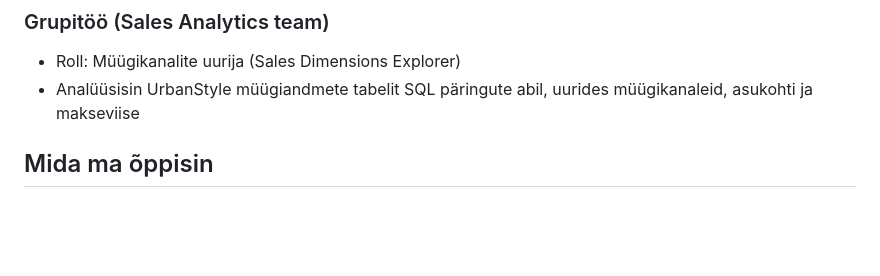
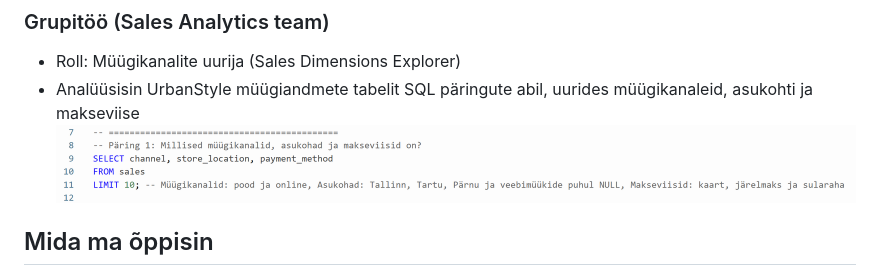
Before and after one commit to marleen-aavere/daca-portfolio, a Markdown page: week-1/individual.md, the part around the change. GitHub-like rendering; pictures changed too: week-1/images/Müügikanalid_asukohad.png (added); blank space fills up the shorter version.

Commit message:
Paranda piltide lingid

```diff
--- a/week-1/individual.md
+++ b/week-1/individual.md
@@ -27,6 +27,7 @@
 
 - Roll: Müügikanalite uurija (Sales Dimensions Explorer)
 - Analüüsisin UrbanStyle müügiandmete tabelit SQL päringute abil, uurides müügikanaleid, asukohti ja makseviise
+![Müügikanalid ja asukohad](images/Müügikanalid_asukohad.png)
 
 ## Mida ma õppisin
 
```
